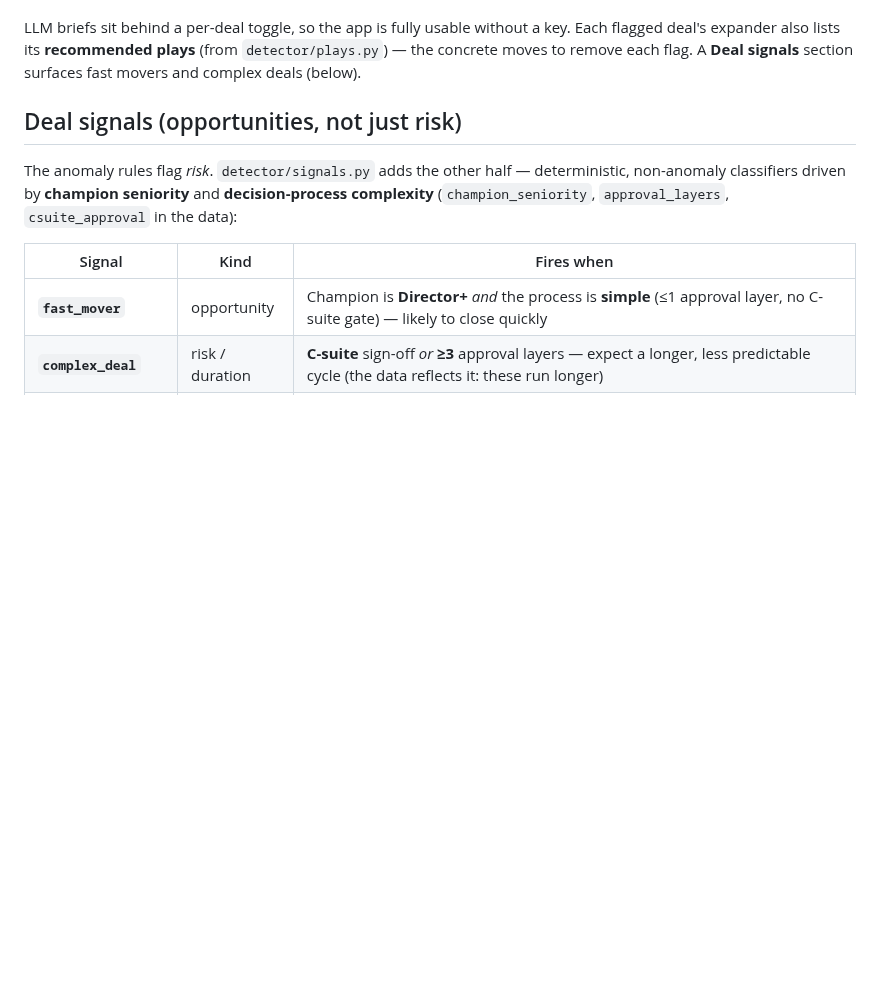
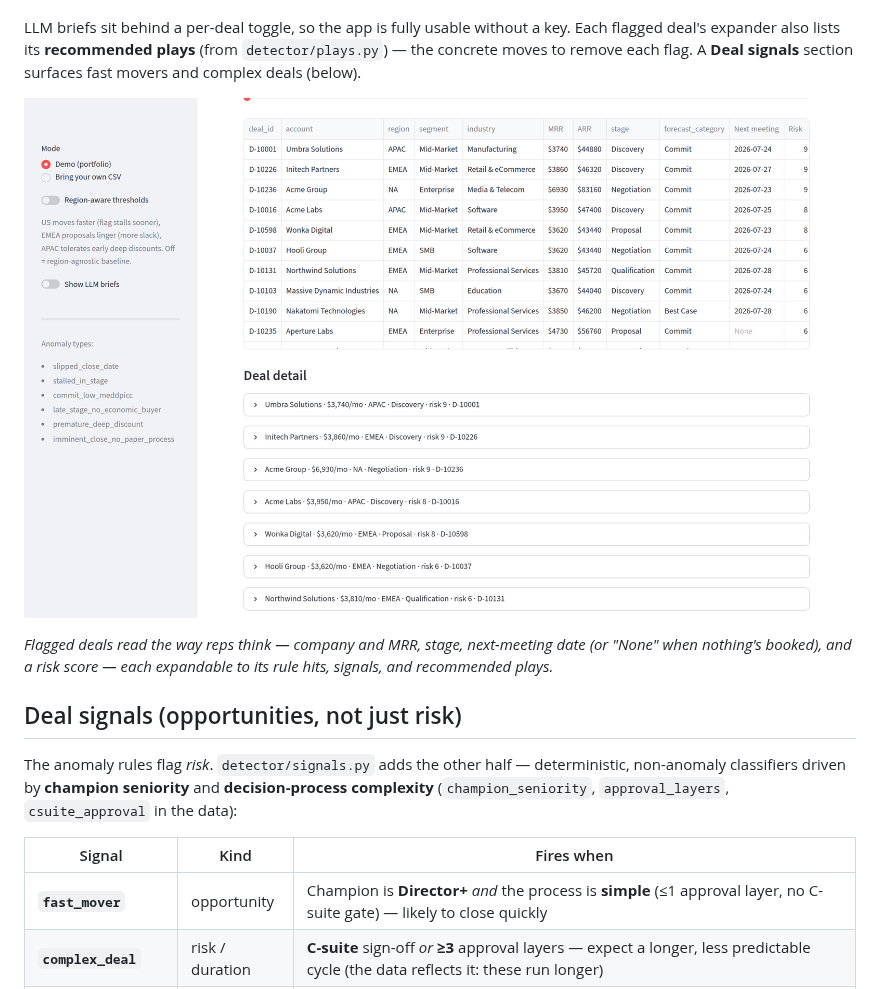
Before and after one commit to stephenjang-creator/sales_forecast, a Markdown page: README.md, the part around one of its changes. Rendered like a GitHub page; pictures changed too: docs/flagged.png (added); blank space fills up the shorter version.

```diff
--- a/README.md
+++ b/README.md
@@ -171,6 +190,12 @@ LLM briefs sit behind a per-deal toggle, so the app is fully usable without a ke
 Each flagged deal's expander also lists its **recommended plays** (from
 `detector/plays.py`) — the concrete moves to remove each flag. A **Deal signals**
 section surfaces fast movers and complex deals (below).
+
+![Flagged deals shown by company, MRR, stage, next meeting, and risk score](docs/flagged.png)
+
+*Flagged deals read the way reps think — company and MRR, stage, next-meeting
+date (or "None" when nothing's booked), and a risk score — each expandable to its
+rule hits, signals, and recommended plays.*
 
 ## Deal signals (opportunities, not just risk)
 
```
Also changed, not shown: other parts of README.md (+19 -0 lines), docs/app.png (added), 1 other file.
